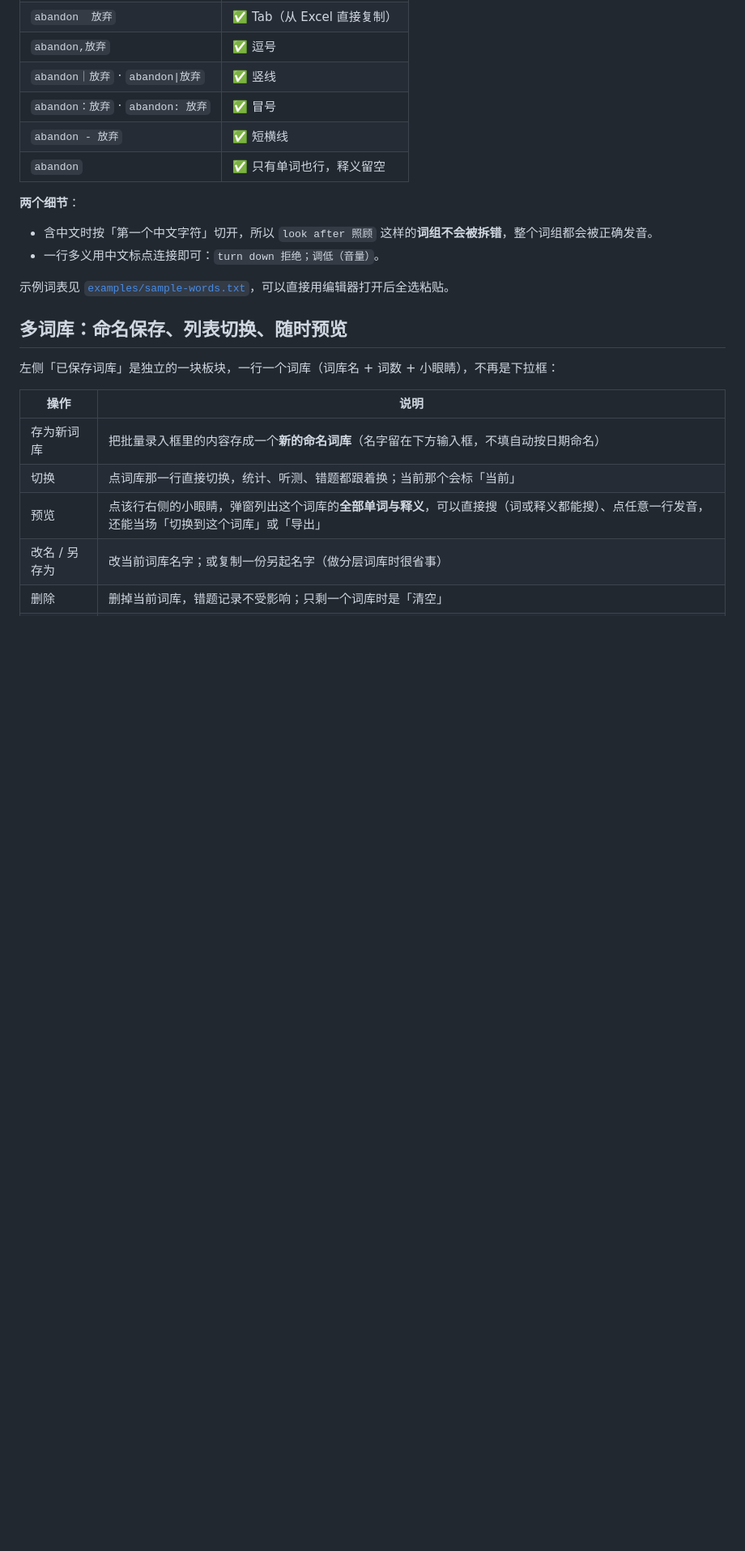
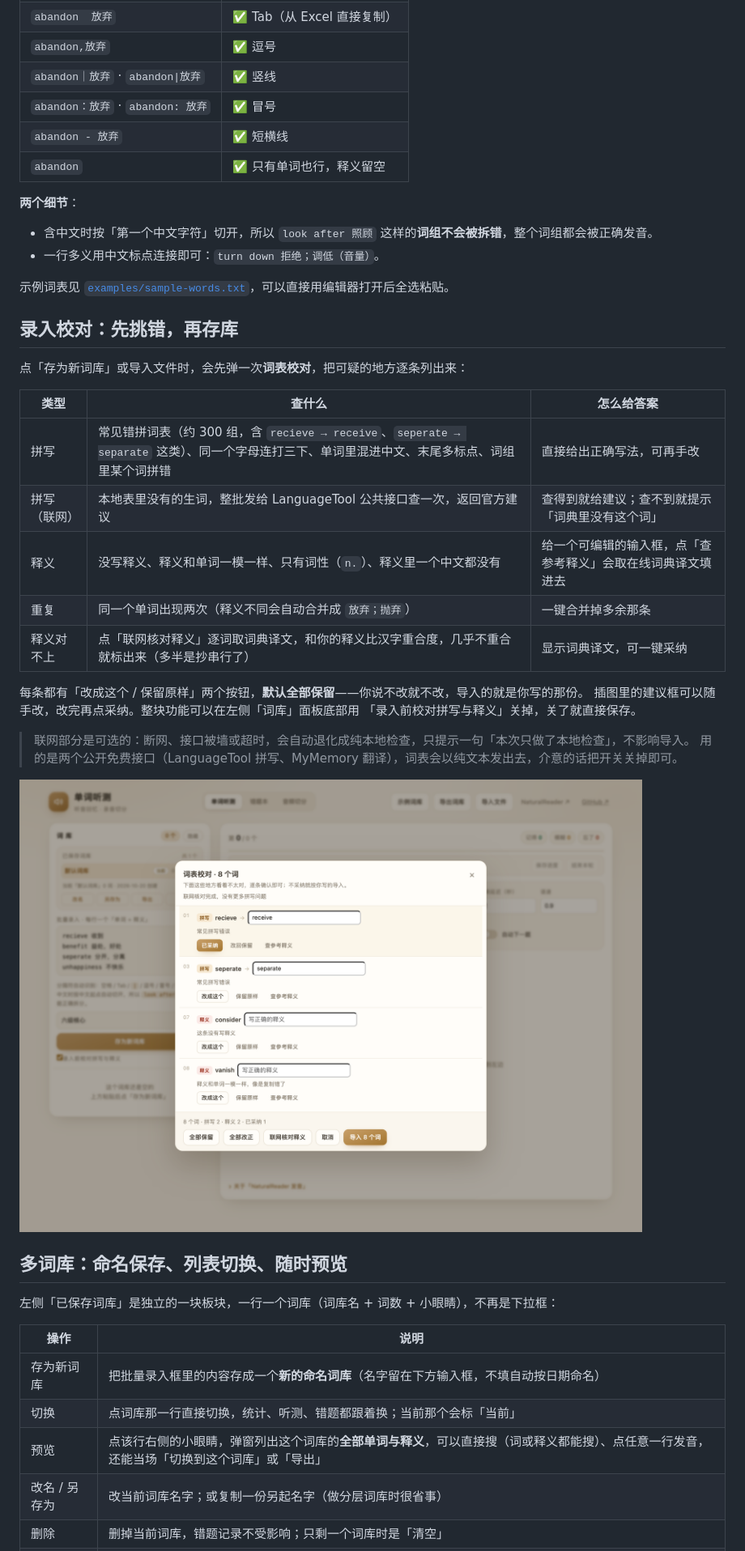
Before and after one commit to AprilPlatanus/word-listening, a Markdown page: README.md, the part around the change printed below. Shown: that part at 81% size. Drawn GitHub-style; pictures changed too: assets/audit.png (added); blank space fills up the shorter version.

```diff
--- a/README.md
+++ b/README.md
@@ -113,6 +114,27 @@
 - 一行多义用中文标点连接即可：`turn down 拒绝；调低（音量）`。
 
 示例词表见 [`examples/sample-words.txt`](examples/sample-words.txt)，可以直接用编辑器打开后全选粘贴。
+
+## 录入校对：先挑错，再存库
+
+点「存为新词库」或导入文件时，会先弹一次**词表校对**，把可疑的地方逐条列出来：
+
+| 类型 | 查什么 | 怎么给答案 |
+| --- | --- | --- |
+| 拼写 | 常见错拼词表（约 300 组，含 `recieve → receive`、`seperate → separate` 这类）、同一个字母连打三下、单词里混进中文、末尾多标点、词组里某个词拼错 | 直接给出正确写法，可再手改 |
+| 拼写（联网） | 本地表里没有的生词，整批发给 LanguageTool 公共接口查一次，返回官方建议 | 查得到就给建议；查不到就提示「词典里没有这个词」 |
+| 释义 | 没写释义、释义和单词一模一样、只有词性（`n.`）、释义里一个中文都没有 | 给一个可编辑的输入框，点「查参考释义」会取在线词典译文填进去 |
+| 重复 | 同一个单词出现两次（释义不同会自动合并成 `放弃；抛弃`） | 一键合并掉多余那条 |
+| 释义对不上 | 点「联网核对释义」逐词取词典译文，和你的释义比汉字重合度，几乎不重合就标出来（多半是抄串行了） | 显示词典译文，可一键采纳 |
+
+每条都有「改成这个 / 保留原样」两个按钮，**默认全部保留**——你说不改就不改，导入的就是你写的那份。
+插图里的建议框可以随手改，改完再点采纳。整块功能可以在左侧「词库」面板底部用
+「录入前校对拼写与释义」关掉，关了就直接保存。
+
+> 联网部分是可选的：断网、接口被墙或超时，会自动退化成纯本地检查，只提示一句「本次只做了本地检查」，不影响导入。
+> 用的是两个公开免费接口（LanguageTool 拼写、MyMemory 翻译），词表会以纯文本发出去，介意的话把开关关掉即可。
+
+![词表校对](assets/audit.png)
 
 ## 多词库：命名保存、列表切换、随时预览
 
```
Also changed, not shown: other parts of README.md (+3 -1 lines), 1 other file.
